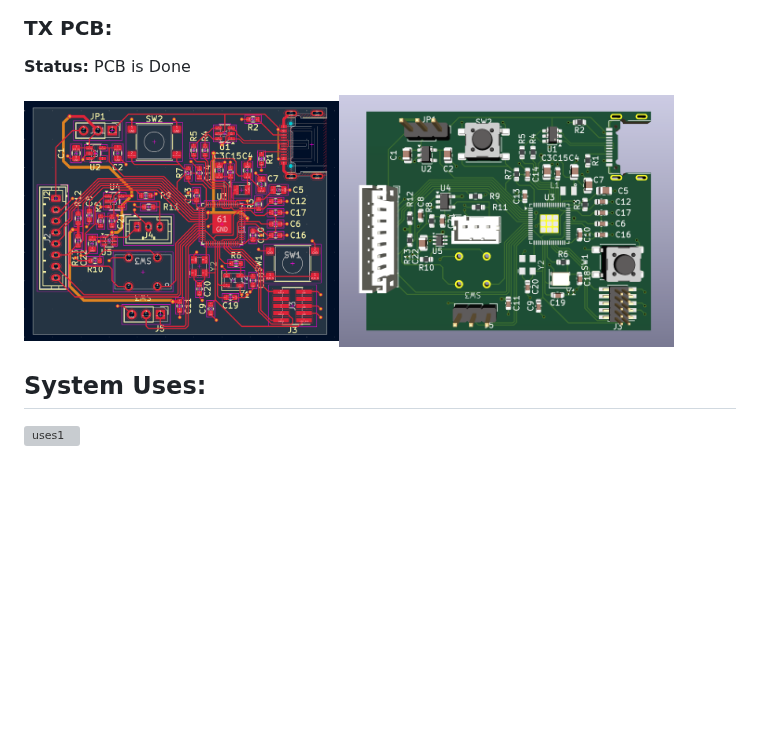
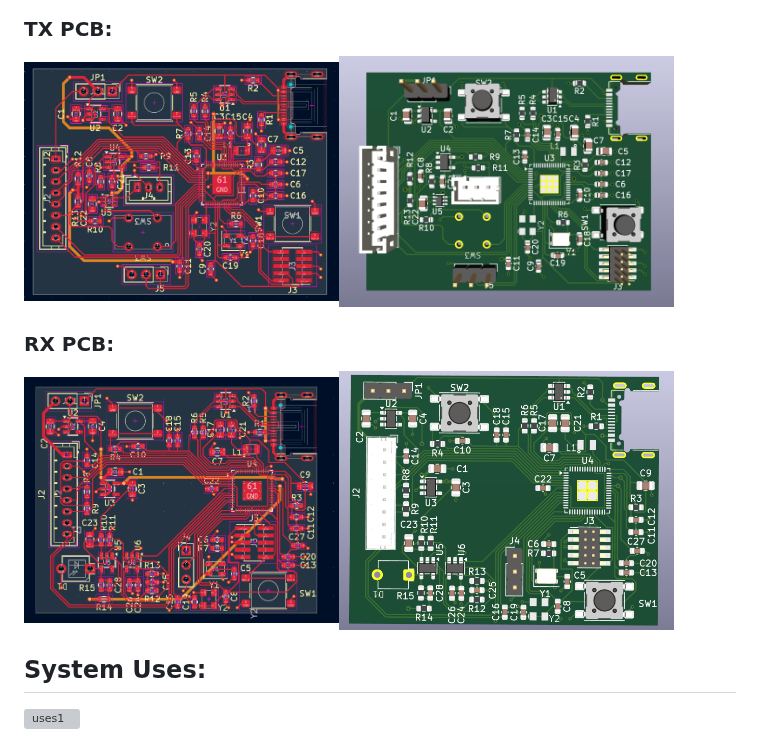
Before and after one commit to SharbelMarshi/txrx-optical-communication-kicad, a Markdown page: README.md, the part around the change. Drawn GitHub-style; pictures changed too: images/RX-PCB-design.png (added), images/RX-PCB.png (added); blank space fills up the shorter version; grey boxes are pictures that could not be loaded.

Commit message:
images and README updates

```diff
--- a/README.md
+++ b/README.md
@@ -117,10 +117,11 @@ Verificated: Symbol and Footprint compatibility:
 
 ### TX PCB:
 
-**Status:** PCB is Done
-
 <img src="images/TX-PCB-design.png" alt="pcb design" width="315" /><img src="images/TX-PCB.png" alt="pcb" width="335" />
 
+### RX PCB:
+
+<img src="images/RX-PCB-design.png" alt="pcb design" width="315" /><img src="images/RX-PCB.png" alt="pcb" width="335" />
 
 ## System Uses:
 
```
